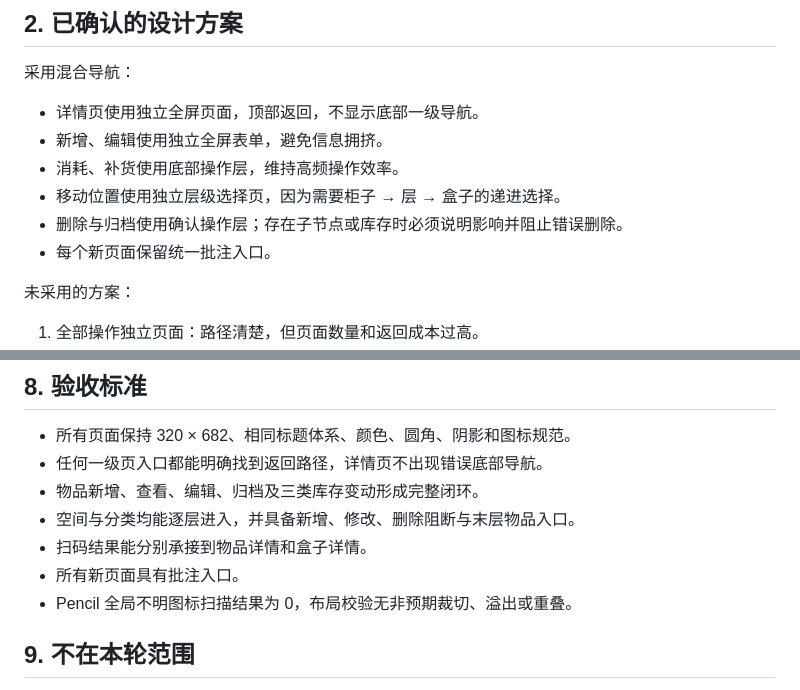
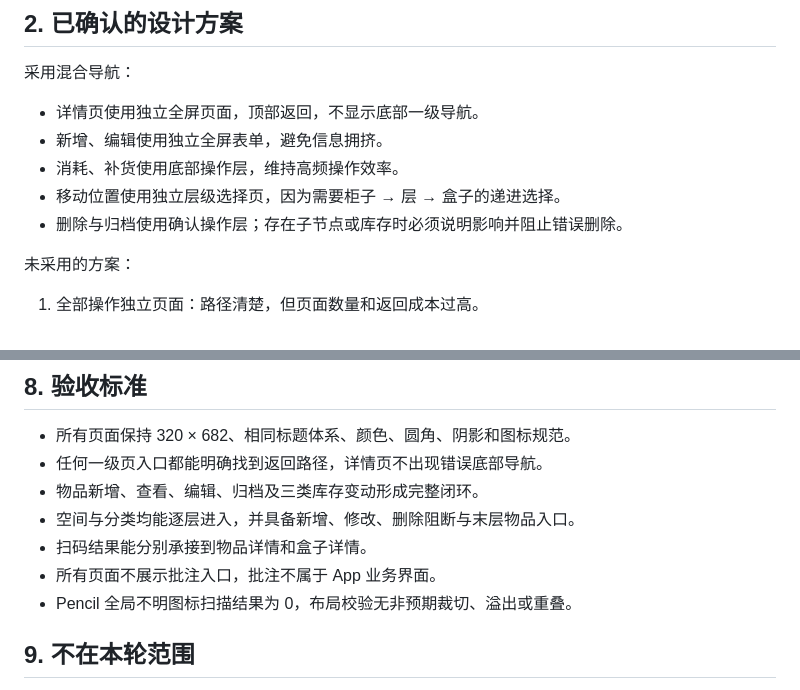
Before and after one commit to kive231/homewarehouse-prototype, a Markdown page: docs/plans/2026-07-16-detail-crud-design.md, 2 parts joined by grey strips. GitHub-like rendering.

```diff
--- a/docs/plans/2026-07-16-detail-crud-design.md
+++ b/docs/plans/2026-07-16-detail-crud-design.md
@@ -16,7 +16,6 @@
 - 消耗、补货使用底部操作层，维持高频操作效率。
 - 移动位置使用独立层级选择页，因为需要柜子 → 层 → 盒子的递进选择。
 - 删除与归档使用确认操作层；存在子节点或库存时必须说明影响并阻止错误删除。
-- 每个新页面保留统一批注入口。
 
 未采用的方案：
 
@@ -113,7 +112,7 @@
 - 物品新增、查看、编辑、归档及三类库存变动形成完整闭环。
 - 空间与分类均能逐层进入，并具备新增、修改、删除阻断与末层物品入口。
 - 扫码结果能分别承接到物品详情和盒子详情。
-- 所有新页面具有批注入口。
+- 所有页面不展示批注入口，批注不属于 App 业务界面。
 - Pencil 全局不明图标扫描结果为 0，布局校验无非预期裁切、溢出或重叠。
 
 ## 9. 不在本轮范围
```
Also changed, not shown: docs/plans/2026-07-16-detail-crud-implementation-plan.md (+6 -6 lines).
